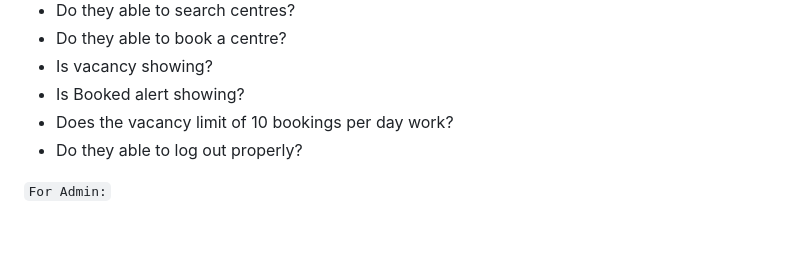
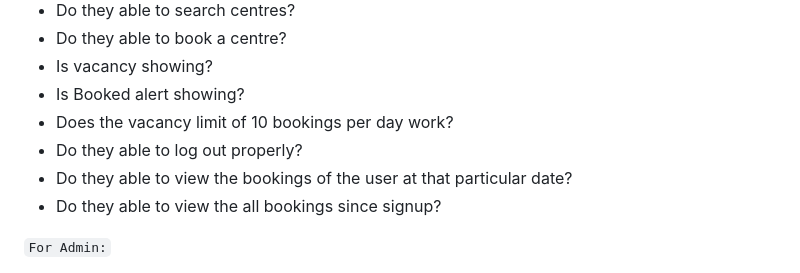
Before and after one commit to phandavinci/bookmyvax, a Markdown page: README.md, the part around the change. Drawn GitHub-style; blank space fills up the shorter version.

```diff
--- a/README.md
+++ b/README.md
@@ -149,6 +149,8 @@ Link for homepage:http://127.0.0.1:8000/ or http://localhost:8000
 - Is Booked alert showing?
 - Does the vacancy limit of 10 bookings per day work?
 - Do they able to log out properly?
+- Do they able to view the bookings of the user at that particular date?
+- Do they able to view the all bookings since signup?
 
 `For Admin:`
 - Does admin login and register work fine?
```
